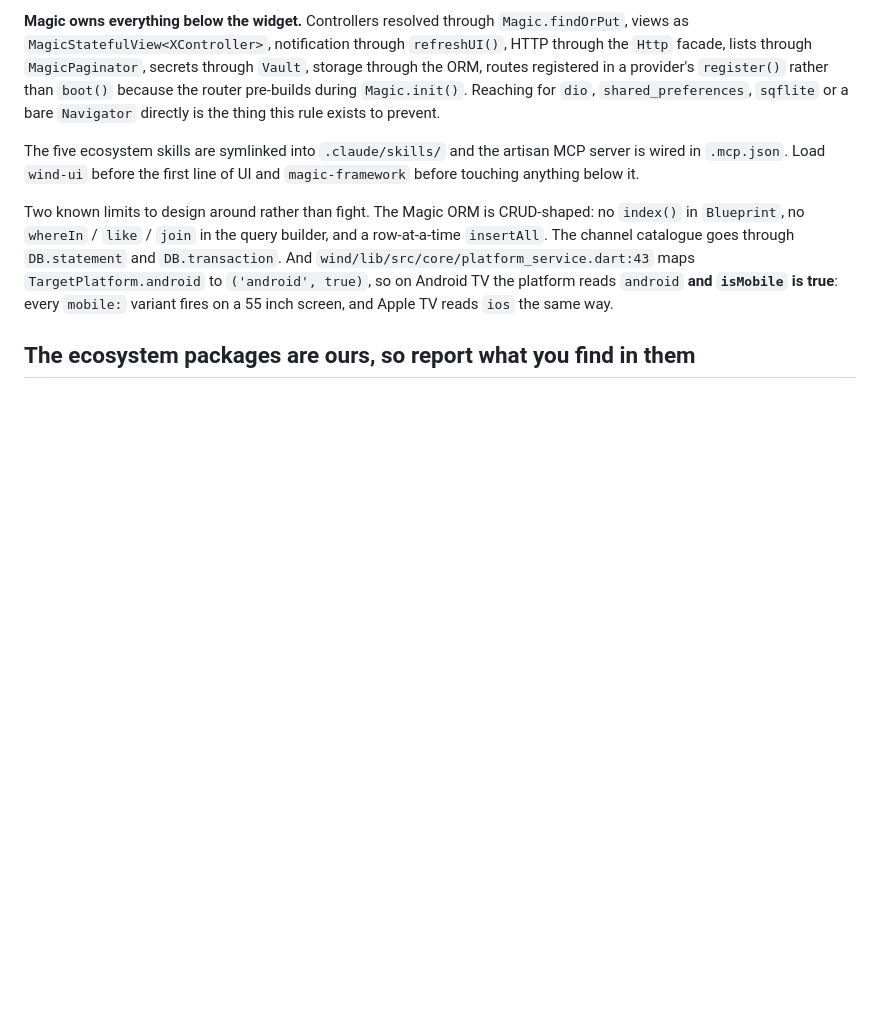
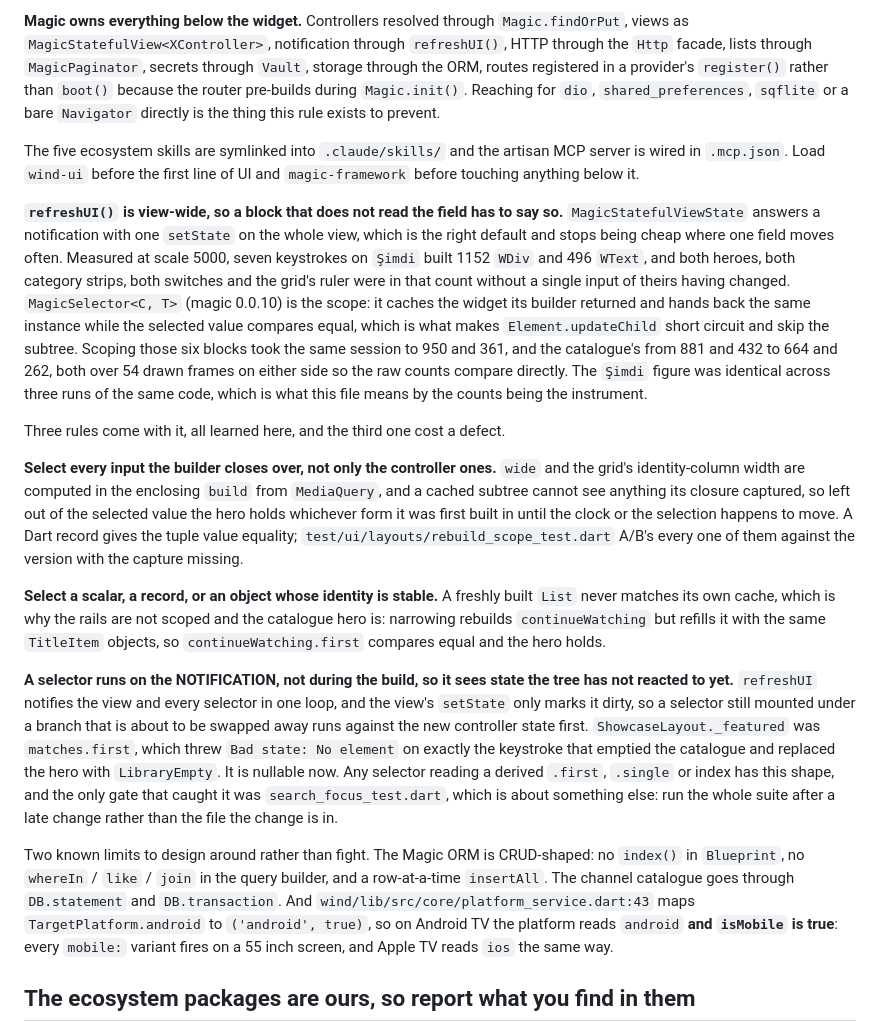
Before and after one commit to anilcancakir/watchools, a Markdown page: CLAUDE.md, the part around the change. GitHub-like rendering; blank space fills up the shorter version.

```diff
--- a/CLAUDE.md
+++ b/CLAUDE.md
@@ -59,6 +59,16 @@ This project exists partly to exercise both. Use them as the ecosystem intends r
 **Magic owns everything below the widget.** Controllers resolved through `Magic.findOrPut`, views as `MagicStatefulView<XController>`, notification through `refreshUI()`, HTTP through the `Http` facade, lists through `MagicPaginator`, secrets through `Vault`, storage through the ORM, routes registered in a provider's `register()` rather than `boot()` because the router pre-builds during `Magic.init()`. Reaching for `dio`, `shared_preferences`, `sqflite` or a bare `Navigator` directly is the thing this rule exists to prevent.
 
 The five ecosystem skills are symlinked into `.claude/skills/` and the artisan MCP server is wired in `.mcp.json`. Load `wind-ui` before the first line of UI and `magic-framework` before touching anything below it.
+
+**`refreshUI()` is view-wide, so a block that does not read the field has to say so.** `MagicStatefulViewState` answers a notification with one `setState` on the whole view, which is the right default and stops being cheap where one field moves often. Measured at scale 5000, seven keystrokes on `Şimdi` built 1152 `WDiv` and 496 `WText`, and both heroes, both category strips, both switches and the grid's ruler were in that count without a single input of theirs having changed. `MagicSelector<C, T>` (magic 0.0.10) is the scope: it caches the widget its builder returned and hands back the same instance while the selected value compares equal, which is what makes `Element.updateChild` short circuit and skip the subtree. Scoping those six blocks took the same session to 950 and 361, and the catalogue's from 881 and 432 to 664 and 262, both over 54 drawn frames on either side so the raw counts compare directly. The `Şimdi` figure was identical across three runs of the same code, which is what this file means by the counts being the instrument.
+
+Three rules come with it, all learned here, and the third one cost a defect.
+
+**Select every input the builder closes over, not only the controller ones.** `wide` and the grid's identity-column width are computed in the enclosing `build` from `MediaQuery`, and a cached subtree cannot see anything its closure captured, so left out of the selected value the hero holds whichever form it was first built in until the clock or the selection happens to move. A Dart record gives the tuple value equality; `test/ui/layouts/rebuild_scope_test.dart` A/B's every one of them against the version with the capture missing.
+
+**Select a scalar, a record, or an object whose identity is stable.** A freshly built `List` never matches its own cache, which is why the rails are not scoped and the catalogue hero is: narrowing rebuilds `continueWatching` but refills it with the same `TitleItem` objects, so `continueWatching.first` compares equal and the hero holds.
+
+**A selector runs on the NOTIFICATION, not during the build, so it sees state the tree has not reacted to yet.** `refreshUI` notifies the view and every selector in one loop, and the view's `setState` only marks it dirty, so a selector still mounted under a branch that is about to be swapped away runs against the new controller state first. `ShowcaseLayout._featured` was `matches.first`, which threw `Bad state: No element` on exactly the keystroke that emptied the catalogue and replaced the hero with `LibraryEmpty`. It is nullable now. Any selector reading a derived `.first`, `.single` or index has this shape, and the only gate that caught it was `search_focus_test.dart`, which is about something else: run the whole suite after a late change rather than the file the change is in.
 
 Two known limits to design around rather than fight. The Magic ORM is CRUD-shaped: no `index()` in `Blueprint`, no `whereIn` / `like` / `join` in the query builder, and a row-at-a-time `insertAll`. The channel catalogue goes through `DB.statement` and `DB.transaction`. And `wind/lib/src/core/platform_service.dart:43` maps `TargetPlatform.android` to `('android', true)`, so on Android TV the platform reads `android` **and `isMobile` is true**: every `mobile:` variant fires on a 55 inch screen, and Apple TV reads `ios` the same way.
 
```
Also changed, not shown: .ac/research/ecosystem-defects.md (+20 -0 lines).
